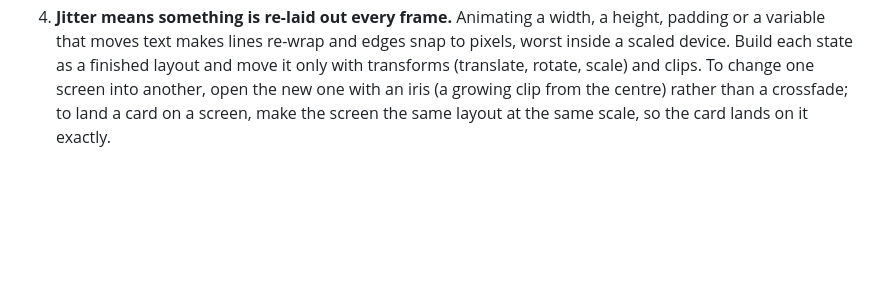
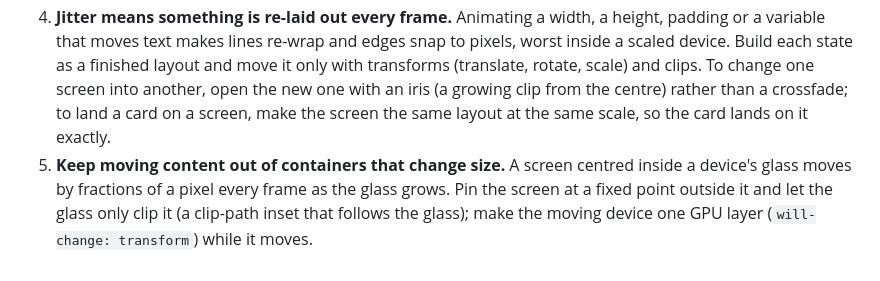
Before and after one commit to iammirrr/ungenerated, a Markdown page: skills/motion-system/SKILL.md, the part around the change. Rendered like a GitHub page; blank space fills up the shorter version.

Commit message:
motion-system: pin moving content outside resizing containers; clip instead
Co-Authored-By: Claude Opus 5.5 <noreply@anthropic.com>

```diff
--- a/skills/motion-system/SKILL.md
+++ b/skills/motion-system/SKILL.md
@@ -72,3 +72,7 @@ Only transform, opacity, blur and clip move on the board, so every move has a na
    rotate, scale) and clips. To change one screen into another, open the new one with an iris (a
    growing clip from the centre) rather than a crossfade; to land a card on a screen, make the
    screen the same layout at the same scale, so the card lands on it exactly.
+5. **Keep moving content out of containers that change size.** A screen centred inside a device's
+   glass moves by fractions of a pixel every frame as the glass grows. Pin the screen at a fixed
+   point outside it and let the glass only clip it (a clip-path inset that follows the glass);
+   make the moving device one GPU layer (`will-change: transform`) while it moves.
```
